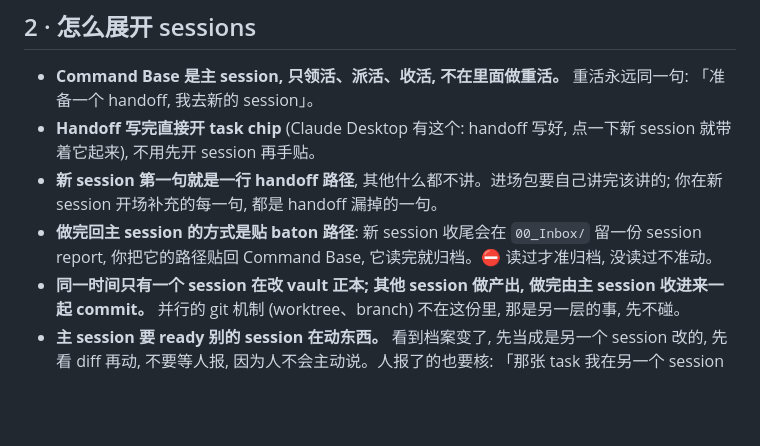
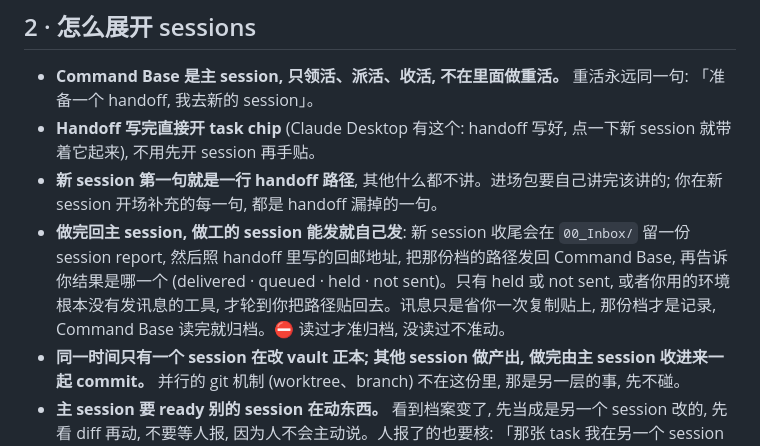
Before and after one commit to breakthrough-edu/my-second-brain, a Markdown page: my-second-brain/references/operating-the-second-brain-student-guide.md, the part around the change. Rendered like a GitHub page; blank space fills up the shorter version.

Commit message:
handoff: carry a report-back address, closeout sends the baton's path back
The handoff entry opens its newest sitting with a Report back to block
(environment, address, title, machine), or the honest line when the
session cannot receive messages. Session closeout still writes the Inbox
note first, then sends one message carrying only the note's path and its
one paragraph, and names the result as delivered, queued, held or not
sent. Anything it cannot place is not sent. The student guide's one line
on returning to the main session follows.

The note is the record; the message only saves the owner a paste.

Co-Authored-By: Claude Opus 5.5 <noreply@anthropic.com>

```diff
--- a/my-second-brain/references/operating-the-second-brain-student-guide.md
+++ b/my-second-brain/references/operating-the-second-brain-student-guide.md
@@ -40,7 +40,7 @@
 - **Command Base 是主 session, 只领活、派活、收活, 不在里面做重活。** 重活永远同一句: 「准备一个 handoff, 我去新的 session」。
 - **Handoff 写完直接开 task chip** (Claude Desktop 有这个: handoff 写好, 点一下新 session 就带着它起来), 不用先开 session 再手贴。
 - **新 session 第一句就是一行 handoff 路径**, 其他什么都不讲。进场包要自己讲完该讲的; 你在新 session 开场补充的每一句, 都是 handoff 漏掉的一句。
-- **做完回主 session 的方式是贴 baton 路径**: 新 session 收尾会在 `00_Inbox/` 留一份 session report, 你把它的路径贴回 Command Base, 它读完就归档。⛔ 读过才准归档, 没读过不准动。
+- **做完回主 session, 做工的 session 能发就自己发**: 新 session 收尾会在 `00_Inbox/` 留一份 session report, 然后照 handoff 里写的回邮地址, 把那份档的路径发回 Command Base, 再告诉你结果是哪一个 (delivered · queued · held · not sent)。只有 held 或 not sent, 或者你用的环境根本没有发讯息的工具, 才轮到你把路径贴回去。讯息只是省你一次复制贴上, 那份档才是记录, Command Base 读完就归档。⛔ 读过才准归档, 没读过不准动。
 - **同一时间只有一个 session 在改 vault 正本; 其他 session 做产出, 做完由主 session 收进来一起 commit。** 并行的 git 机制 (worktree、branch) 不在这份里, 那是另一层的事, 先不碰。
 - **主 session 要 ready 别的 session 在动东西。** 看到档案变了, 先当成是另一个 session 改的, 先看 diff 再动, 不要等人报, 因为人不会主动说。人报了的也要核: 「那张 task 我在另一个 session 做完了, 你帮我检查一下」。
 - **产出独立、可以并行的活丢给 background agent** (写一篇文案、消化两份文档、出一版方案); 主 session 独占 git 跟 vault 的写入。
```
Also changed, not shown: 2 other files.
